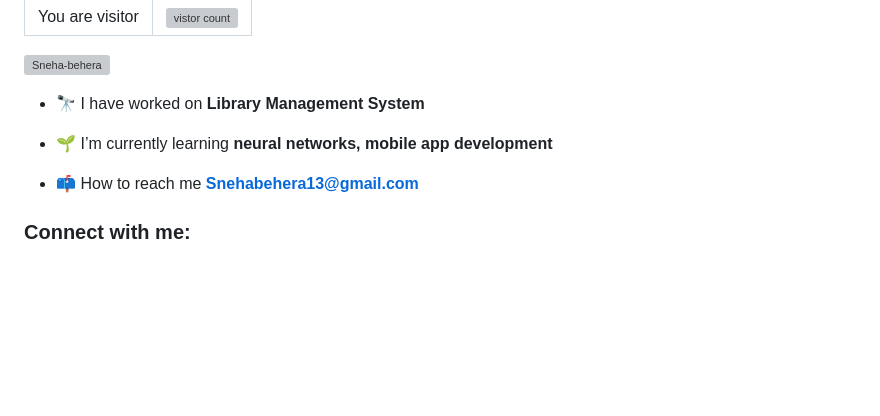
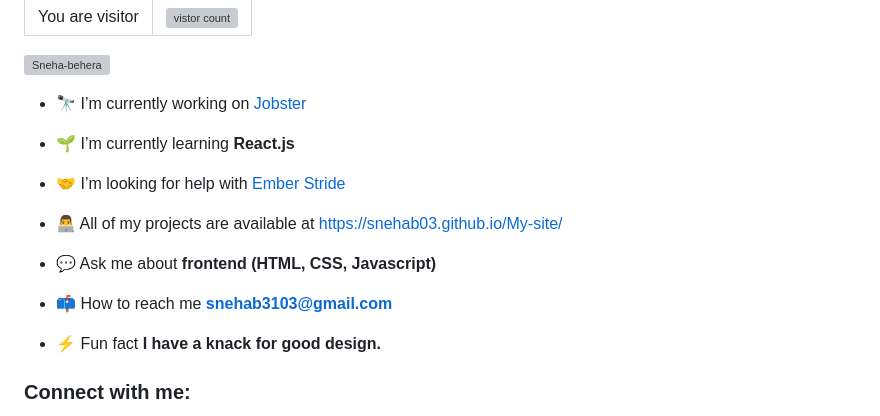
Before and after one commit to snehab03/snehab03, a Markdown page: README.md, the part around one of its changes. Drawn GitHub-style; blank space fills up the shorter version; grey boxes are pictures that could not be loaded.

```diff
--- a/README.md
+++ b/README.md
@@ -10,11 +10,19 @@
 
 <p align="left"> <a href="https://github.com/ryo-ma/github-profile-trophy"><img src="https://github-profile-trophy.vercel.app/?username=snehab03" alt="Sneha-behera" /></a> </p>
 
-- 🔭 I have worked on **Library Management System**
+- 🔭 I’m currently working on [Jobster](https://github.com/snehab03/Jobster)
 
-- 🌱 I’m currently learning **neural networks, mobile app development**
+- 🌱 I’m currently learning **React.js**
 
-- 📫 How to reach me **Snehabehera13@gmail.com**
+- 🤝 I’m looking for help with [Ember Stride](https://github.com/snehab03/EmberStride)
+
+- 👨‍💻 All of my projects are available at [https://snehab03.github.io/My-site/](https://snehab03.github.io/My-site/)
+
+- 💬 Ask me about **frontend (HTML, CSS, Javascript)**
+
+- 📫 How to reach me **snehab3103@gmail.com**
+
+- ⚡ Fun fact **I have a knack for good design.**
 
 <h3 align="left">Connect with me:</h3>
 <p align="left">
```
Also changed, not shown: other parts of README.md (+4 -2 lines).
